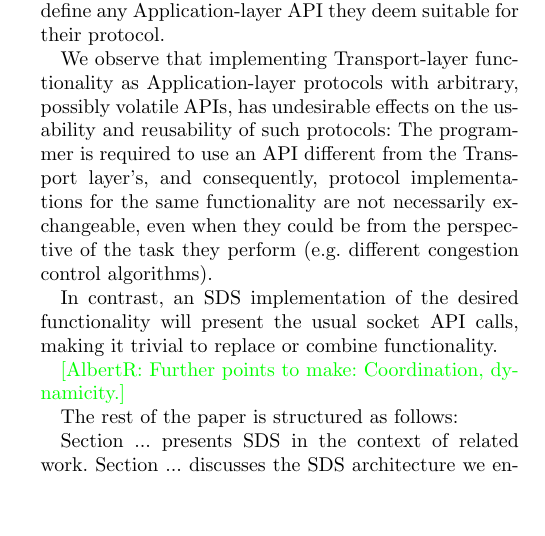
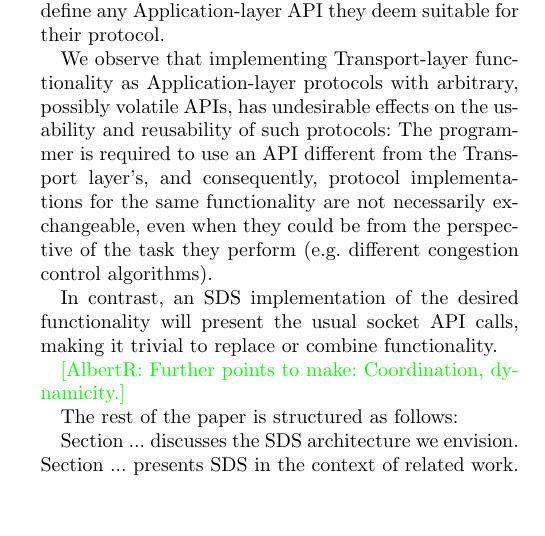
Before and after one commit to AFFIXs/sigcomm15, a LaTeX paper (paper.tex, which reads introduction.tex): part of one column of page 1 of 2, cut so that both start at the same text. Compiled offline with pdfLaTeX.

Commit message:
Swap related/arch sections
Makes more sense to discuss the architecture first (previous drafts
called this "goals" at times), and then review related work.

```diff
--- a/introduction.tex
+++ b/introduction.tex
@@ -70,8 +70,8 @@ replace or combine functionality.
 
 The rest of the paper is structured as follows:
 
+Section~... discusses the \ac{SDS} architecture we envision.
 Section~... presents \ac{SDS} in the context of related work.
-Section~... discusses the \ac{SDS} architecture we envision.
 In Section~..., we introduce \textit{Affix}, our prototype \ac{SDS}
 implementation.
 Section~... evaluates Affix with respect to overhead inflicted,
```
